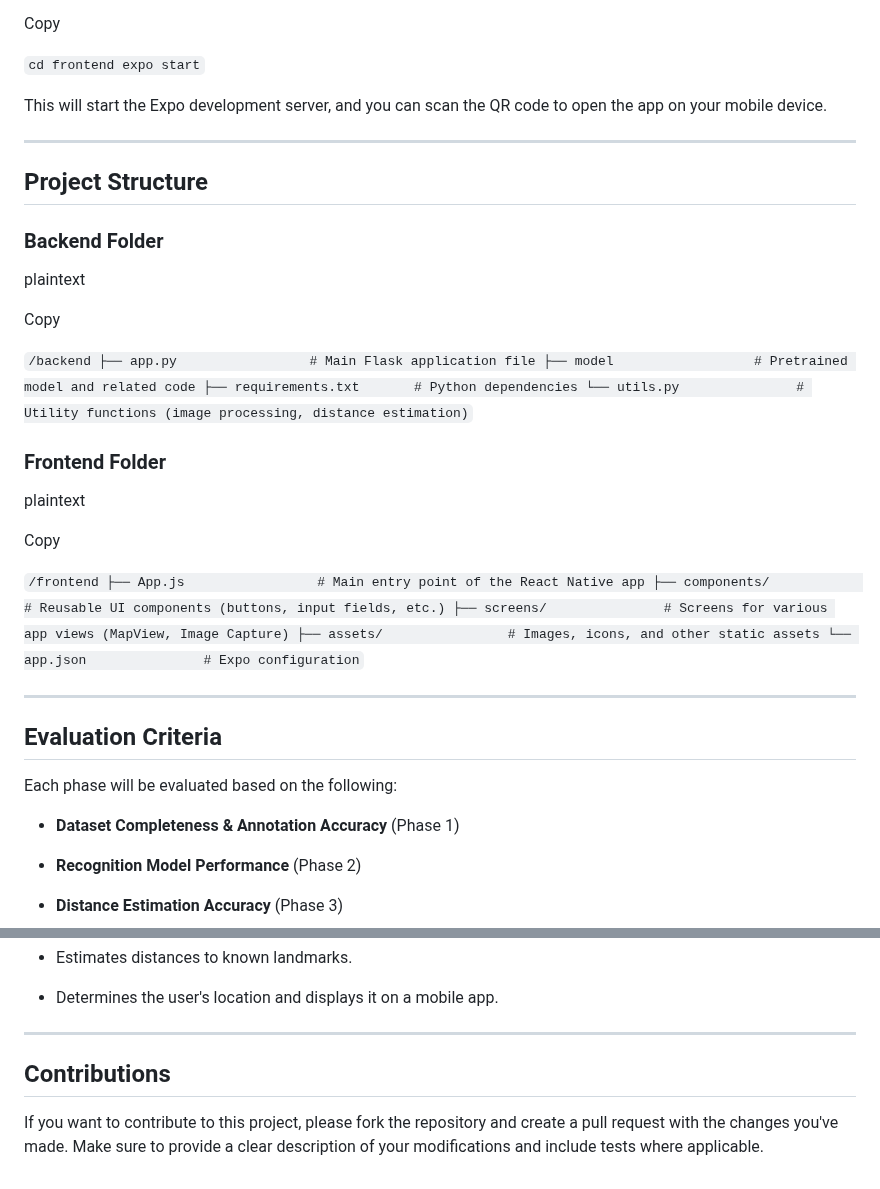
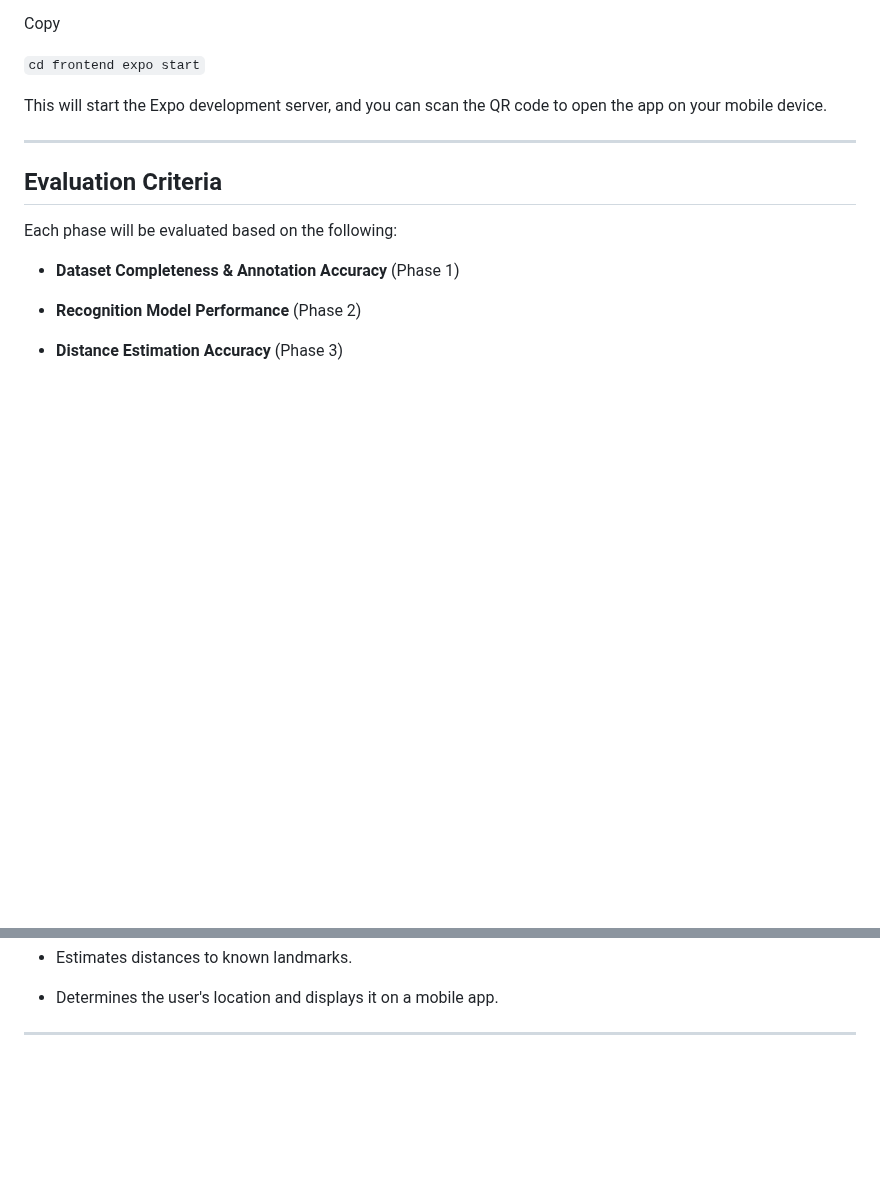
Before and after one commit to abawan7/mobile-based-campus-navigation, a Markdown page: README.md, 2 parts joined by grey strips. Drawn GitHub-style; blank space fills up the shorter version.

```diff
--- a/README.md
+++ b/README.md
@@ -135,36 +135,6 @@ This will start the Expo development server, and you can scan the QR code to ope
 
 * * * * *
 
-Project Structure
------------------
-
-### Backend Folder
-
-plaintext
-
-Copy
-
-`/backend
-  ├── app.py                 # Main Flask application file
-  ├── model                  # Pretrained model and related code
-  ├── requirements.txt       # Python dependencies
-  └── utils.py               # Utility functions (image processing, distance estimation)`
-
-### Frontend Folder
-
-plaintext
-
-Copy
-
-`/frontend
-  ├── App.js                 # Main entry point of the React Native app
-  ├── components/            # Reusable UI components (buttons, input fields, etc.)
-  ├── screens/               # Screens for various app views (MapView, Image Capture)
-  ├── assets/                # Images, icons, and other static assets
-  └── app.json               # Expo configuration`
-
-* * * * *
-
 Evaluation Criteria
 -------------------
 
@@ -192,8 +162,3 @@ By the end of the project, you will have developed a fully functional navigation
 -   Determines the user's location and displays it on a mobile app.
 
 * * * * *
-
-Contributions
--------------
-
-If you want to contribute to this project, please fork the repository and create a pull request with the changes you've made. Make sure to provide a clear description of your modifications and include tests where applicable.
```
